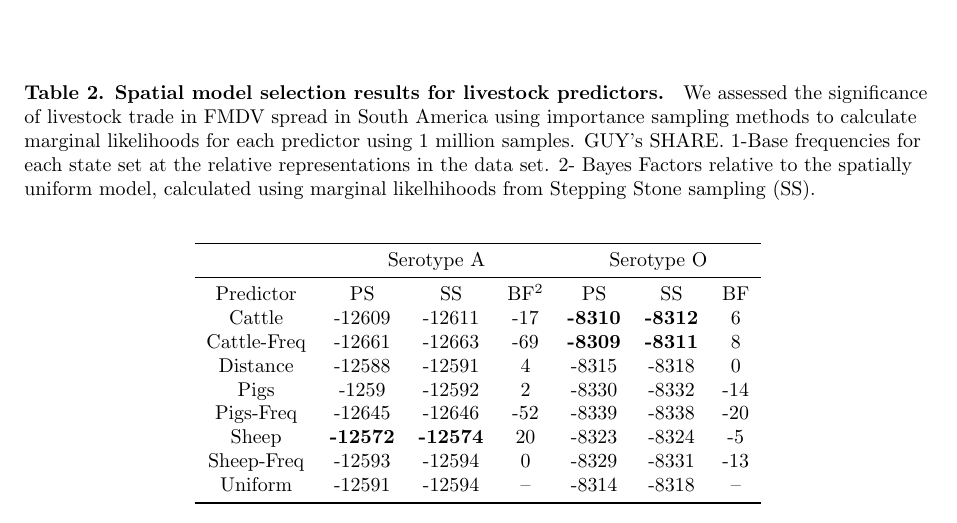
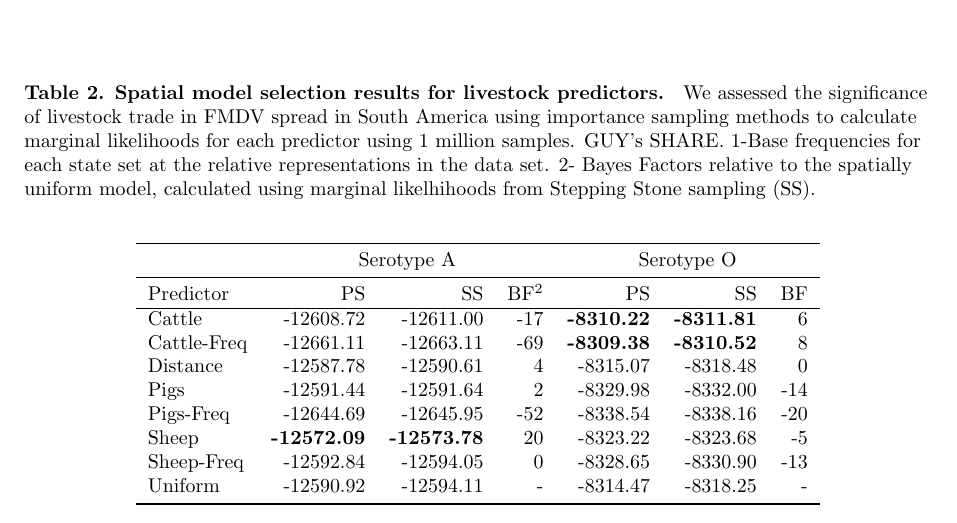
Before and after one commit to maxbiostat/FMDV_AMERICA, a LaTeX document (FMDV_AMERICA.tex): part of page 16 of 21, cut so that both start at the same text. Compiled offline with pdfLaTeX.

Commit message:
Working on Table 2

```diff
--- a/FMDV_AMERICA.tex
+++ b/FMDV_AMERICA.tex
@@ -574,19 +574,20 @@ Chain length&PS&SS&PS&SS&BF -- PS&BF -- SS\\
 \textbf{Spatial model selection results for livestock predictors. } We assessed the significance of livestock trade in FMDV spread in South America using importance sampling methods to calculate marginal likelihoods for each predictor using 1 million samples. GUY's SHARE. 1-Base frequencies for each state set at the relative representations in the data set. 2- Bayes Factors relative to the spatially uniform model, calculated using marginal likelhihoods from Stepping Stone sampling (SS).}
 % TODO: Is this right? I mean Freq stands for sampling-corrected
 \begin{center}
-\begin{tabular}{ccccccc}
+\begin{tabular}{lrrrrrr}
 \toprule
  &\multicolumn{3}{c}{Serotype A}& \multicolumn{3}{c}{Serotype O}\\
  \midrule
-Predictor &PS&SS&BF$^2$&PS&SS&BF\\
-Cattle&-12609&-12611&-17&\textbf{-8310}&\textbf{-8312}&6\\
-Cattle-Freq&-12661&-12663&-69&\textbf{-8309}&\textbf{-8311}&8\\
-Distance&-12588&-12591&4&-8315&-8318&0\\
-Pigs&-1259&-12592&2&-8330&-8332&-14\\
-Pigs-Freq&-12645&-12646&-52&-8339&-8338&-20\\
-Sheep&\textbf{-12572}&\textbf{-12574}&20&-8323&-8324&-5\\
-Sheep-Freq&-12593&-12594&0&-8329&-8331&-13\\
-Uniform&-12591&-12594&--&-8314&-8318& --\\
+Predictor & PS & SS & BF$^2$ & PS & SS & BF \\
+\hline
+Cattle & -12608.72 & -12611.00 & -17 & \textbf{-8310.22} & \textbf{-8311.81} & 6 \\
+Cattle-Freq & -12661.11&-12663.11& -69 & \textbf{-8309.38} & \textbf{-8310.52} & 8 \\
+Distance & -12587.78 & -12590.61 & 4 & -8315.07 & -8318.48 & 0 \\
+Pigs & -12591.44 & -12591.64 & 2 & -8329.98 & -8332.00 & -14 \\
+Pigs-Freq & -12644.69 & -12645.95 & -52 & -8338.54 & -8338.16 & -20 \\
+Sheep & \textbf{-12572.09} & \textbf{-12573.78} & 20 & -8323.22 & -8323.68 & -5 \\
+Sheep-Freq & -12592.84 & -12594.05 & 0 & -8328.65 & -8330.90 & -13 \\
+Uniform & -12590.92 & -12594.11 & - & -8314.47 & -8318.25 & - \\
 \bottomrule
 \end{tabular}
 \end{center}
```
Also changed, not shown: FMDV_AMERICA.tex (8 more changed lines).
